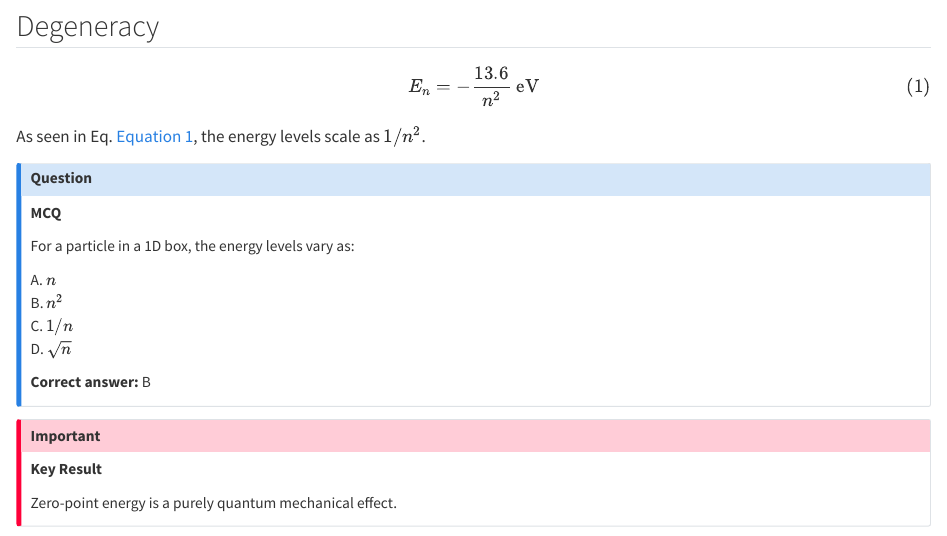
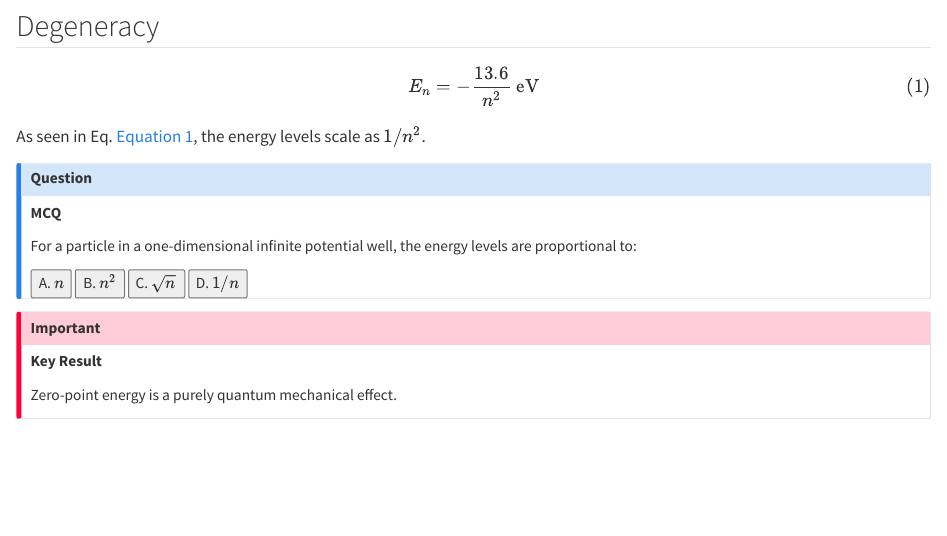
Before and after one commit to SubratNit25/physics-lecture-notes, a Quarto document (notes/atomic/hydrogen.qmd): the page in a window 1100 px wide, from 190 px down. Rendered offline with R 4.5, knitr and Pandoc in place of Quarto, with nearby package versions.

Commit message:
Update hydrogen.qmd

```diff
--- a/notes/atomic/hydrogen.qmd
+++ b/notes/atomic/hydrogen.qmd
@@ -15,15 +15,17 @@ As seen in Eq. @eq-hydrogen-energy, the energy levels scale as $1/n^2$.
 ::: {.callout-question}
 **MCQ**
 
-For a particle in a 1D box, the energy levels vary as:
+For a particle in a one-dimensional infinite potential well,
+the energy levels are proportional to:
 
-A. $n$
-B. $n^2$
-C. $1/n$
-D. $\sqrt{n}$
+<div class="mcq">
+<button onclick="checkMCQ(this,false)">A. $n$</button>
+<button onclick="checkMCQ(this,true)">B. $n^2$</button>
+<button onclick="checkMCQ(this,false)">C. $\sqrt{n}$</button>
+<button onclick="checkMCQ(this,false)">D. $1/n$</button>
+</div>
+:::
 
-**Correct answer:** B
-:::
 
 
 ::: {.callout-important}
```
